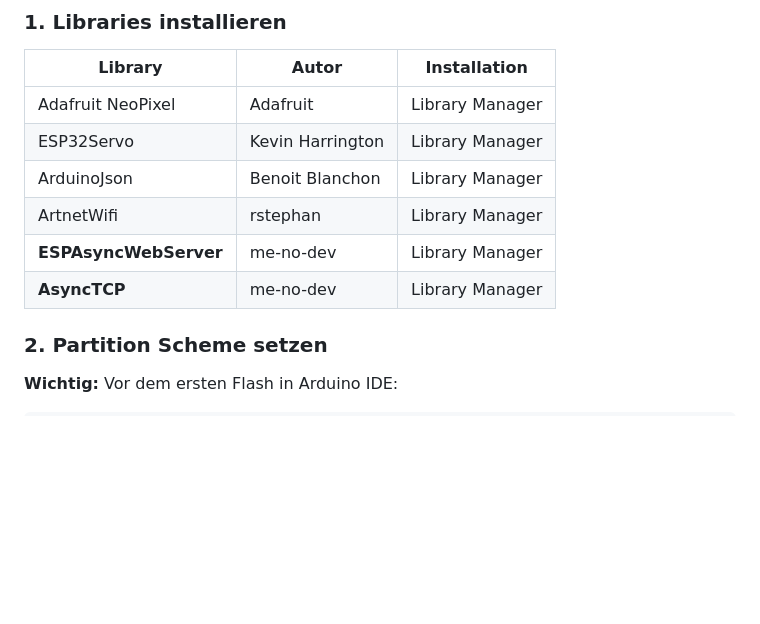
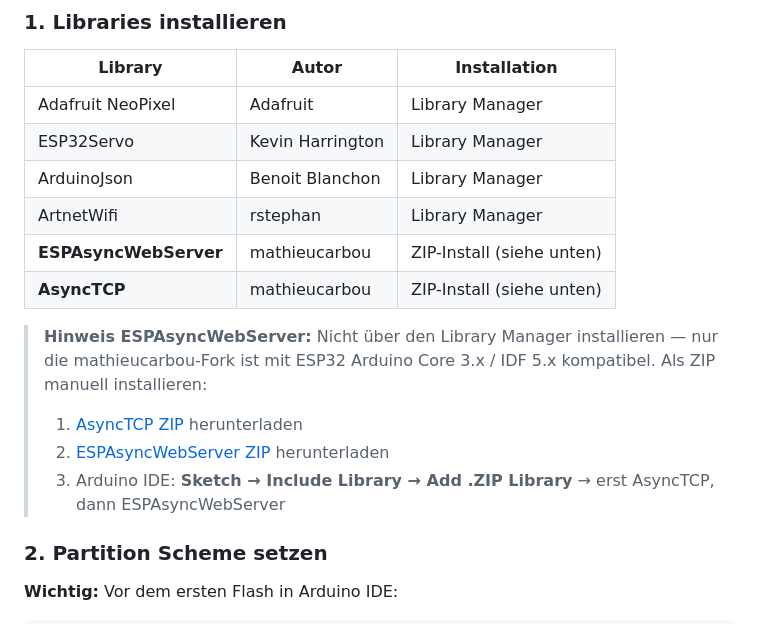
Before and after one commit to Nomisimo/MiniHead, a Markdown page: Firmware/nano_moving_light_modular_v4_2/README.md, the part around the change. Drawn GitHub-style; blank space fills up the shorter version.

Commit message:
fix: revert to ESPAsyncWebServer.h include, update install instructions
dvarrel/ESPAsyncWebSrv crashes with TCPIP core lock assert on ESP32
Arduino Core 3.x (IDF 5.x). Use mathieucarbou fork via ZIP install
instead — it properly handles the tcpip_core_lock for IDF 5.x.
README updated with direct ZIP download links.

```diff
--- a/Firmware/nano_moving_light_modular_v4_2/README.md
+++ b/Firmware/nano_moving_light_modular_v4_2/README.md
@@ -52,8 +52,13 @@ main/
 | ESP32Servo | Kevin Harrington | Library Manager |
 | ArduinoJson | Benoit Blanchon | Library Manager |
 | ArtnetWifi | rstephan | Library Manager |
-| **ESPAsyncWebServer** | me-no-dev | Library Manager |
-| **AsyncTCP** | me-no-dev | Library Manager |
+| **ESPAsyncWebServer** | mathieucarbou | ZIP-Install (siehe unten) |
+| **AsyncTCP** | mathieucarbou | ZIP-Install (siehe unten) |
+
+> **Hinweis ESPAsyncWebServer:** Nicht über den Library Manager installieren — nur die mathieucarbou-Fork ist mit ESP32 Arduino Core 3.x / IDF 5.x kompatibel. Als ZIP manuell installieren:
+> 1. [AsyncTCP ZIP](https://github.com/mathieucarbou/AsyncTCP/archive/refs/heads/main.zip) herunterladen
+> 2. [ESPAsyncWebServer ZIP](https://github.com/mathieucarbou/ESPAsyncWebServer/archive/refs/heads/main.zip) herunterladen
+> 3. Arduino IDE: **Sketch → Include Library → Add .ZIP Library** → erst AsyncTCP, dann ESPAsyncWebServer
 
 ### 2. Partition Scheme setzen
 
```
